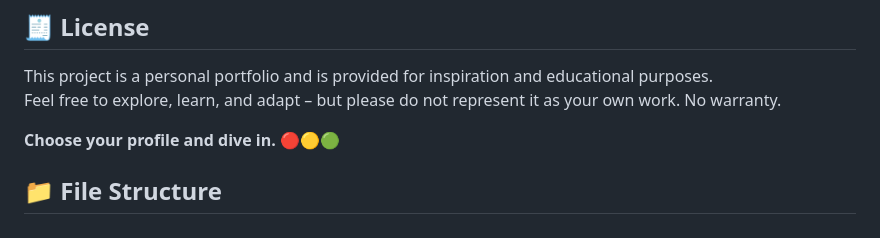
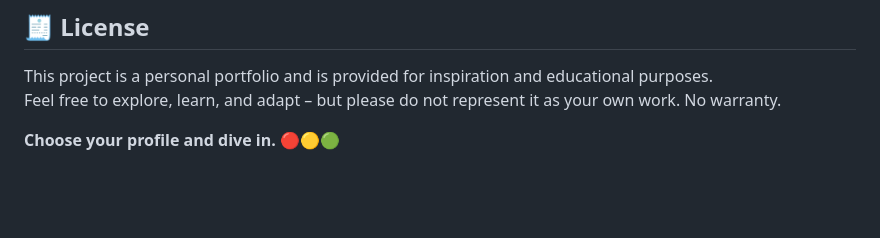
Before and after one commit to rahulrajsinghwork15072005-a11y/Netflix_Clone_Portfolio, a Markdown page: README.md, the part around the change. Rendered like a GitHub page; blank space fills up the shorter version.

```diff
--- a/README.md
+++ b/README.md
@@ -146,5 +146,3 @@ This project is a personal portfolio and is provided for inspiration and educati
 Feel free to explore, learn, and adapt – but please do not represent it as your own work. No warranty.
 
 **Choose your profile and dive in. 🔴🟡🟢**
-
-## 📁 File Structure
```
